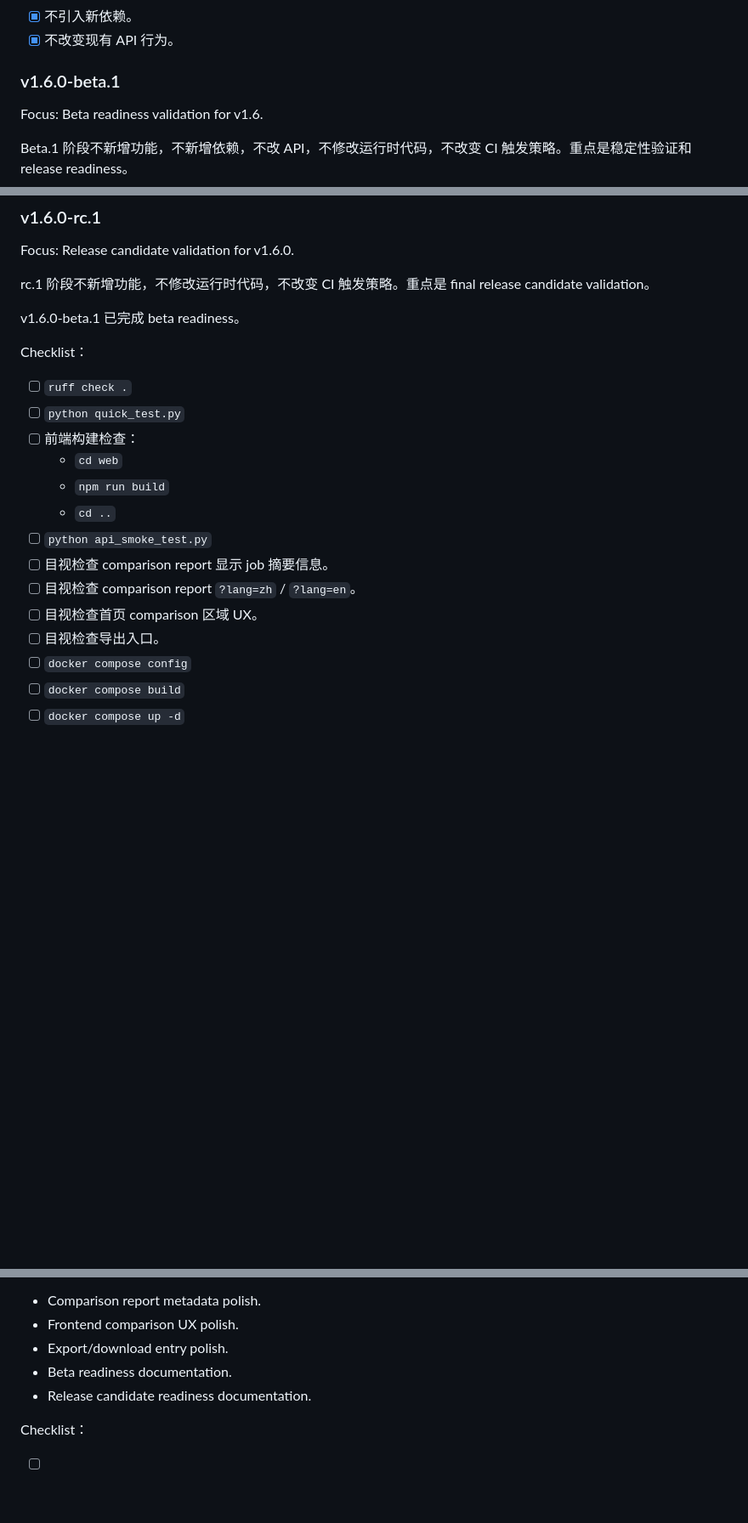
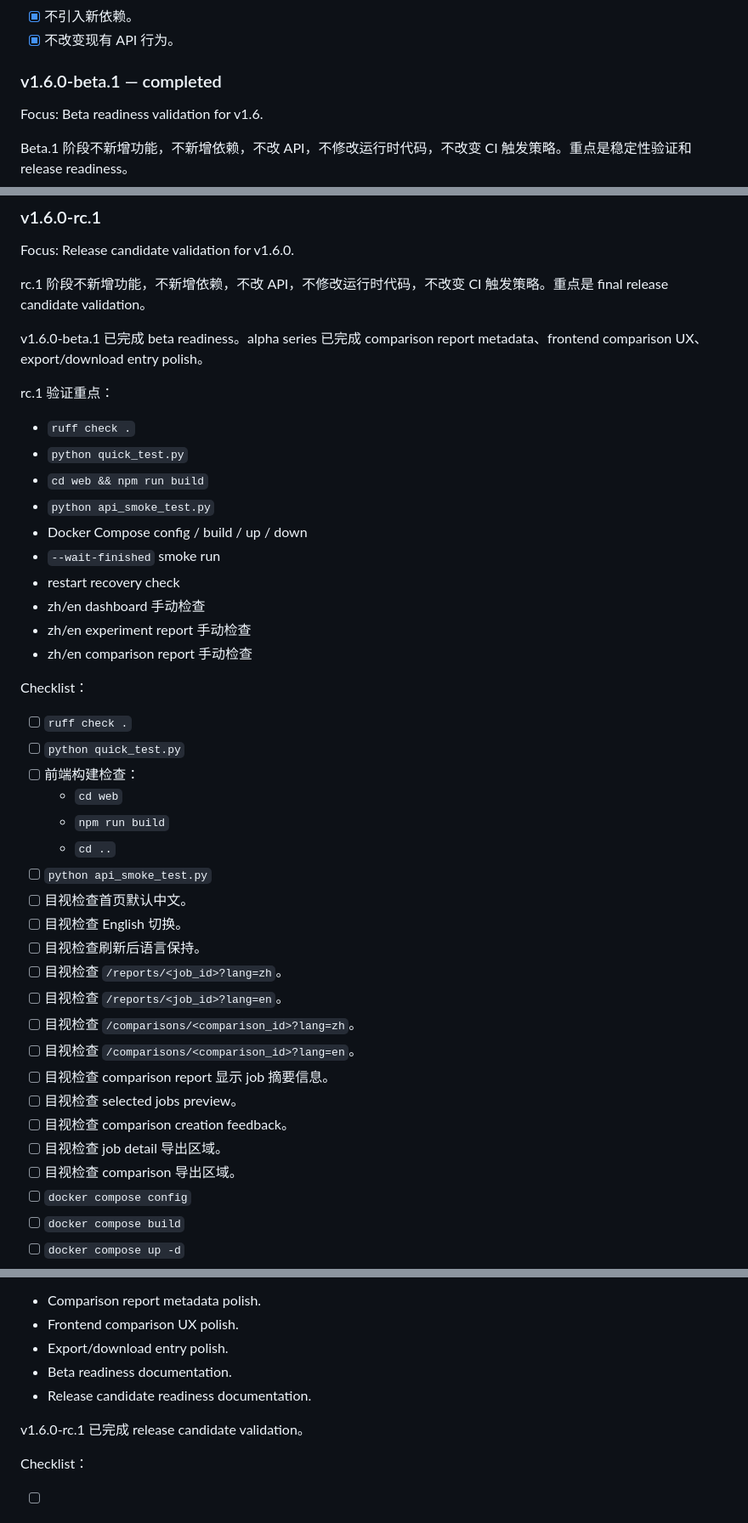
Before and after one commit to Calvin1989/FedGuardLab, a Markdown page: docs/roadmap.md, 3 parts joined by grey strips. Shown at 85% size. Drawn GitHub-style; blank space fills up the shorter version.

Commit message:
docs: prepare v1.6 release candidate

```diff
--- a/docs/roadmap.md
+++ b/docs/roadmap.md
@@ -754,7 +754,7 @@ Focus: Export/download entry polish.
 - [x] 不引入新依赖。
 - [x] 不改变现有 API 行为。
 
-### v1.6.0-beta.1
+### v1.6.0-beta.1 — completed
 
 Focus: Beta readiness validation for v1.6.
 
@@ -805,9 +805,22 @@ Checklist：
 
 Focus: Release candidate validation for v1.6.0.
 
-rc.1 阶段不新增功能，不修改运行时代码，不改变 CI 触发策略。重点是 final release candidate validation。
+rc.1 阶段不新增功能，不新增依赖，不改 API，不修改运行时代码，不改变 CI 触发策略。重点是 final release candidate validation。
 
-v1.6.0-beta.1 已完成 beta readiness。
+v1.6.0-beta.1 已完成 beta readiness。alpha series 已完成 comparison report metadata、frontend comparison UX、export/download entry polish。
+
+rc.1 验证重点：
+
+- `ruff check .`
+- `python quick_test.py`
+- `cd web && npm run build`
+- `python api_smoke_test.py`
+- Docker Compose config / build / up / down
+- `--wait-finished` smoke run
+- restart recovery check
+- zh/en dashboard 手动检查
+- zh/en experiment report 手动检查
+- zh/en comparison report 手动检查
 
 Checklist：
 
@@ -818,10 +831,18 @@ Checklist：
   - `npm run build`
   - `cd ..`
 - [ ] `python api_smoke_test.py`
+- [ ] 目视检查首页默认中文。
+- [ ] 目视检查 English 切换。
+- [ ] 目视检查刷新后语言保持。
+- [ ] 目视检查 `/reports/<job_id>?lang=zh`。
+- [ ] 目视检查 `/reports/<job_id>?lang=en`。
+- [ ] 目视检查 `/comparisons/<comparison_id>?lang=zh`。
+- [ ] 目视检查 `/comparisons/<comparison_id>?lang=en`。
 - [ ] 目视检查 comparison report 显示 job 摘要信息。
-- [ ] 目视检查 comparison report `?lang=zh` / `?lang=en`。
-- [ ] 目视检查首页 comparison 区域 UX。
-- [ ] 目视检查导出入口。
+- [ ] 目视检查 selected jobs preview。
+- [ ] 目视检查 comparison creation feedback。
+- [ ] 目视检查 job detail 导出区域。
+- [ ] 目视检查 comparison 导出区域。
 - [ ] `docker compose config`
 - [ ] `docker compose build`
 - [ ] `docker compose up -d`
@@ -849,6 +870,8 @@ v1.6.0 release scope：
 - Beta readiness documentation.
 - Release candidate readiness documentation.
 
+v1.6.0-rc.1 已完成 release candidate validation。
+
 Checklist：
 
 - [ ] `ruff check .`
```
Also changed, not shown: other parts of docs/roadmap.md (+19 -10 lines), CHANGELOG.md (+21 -0 lines).
